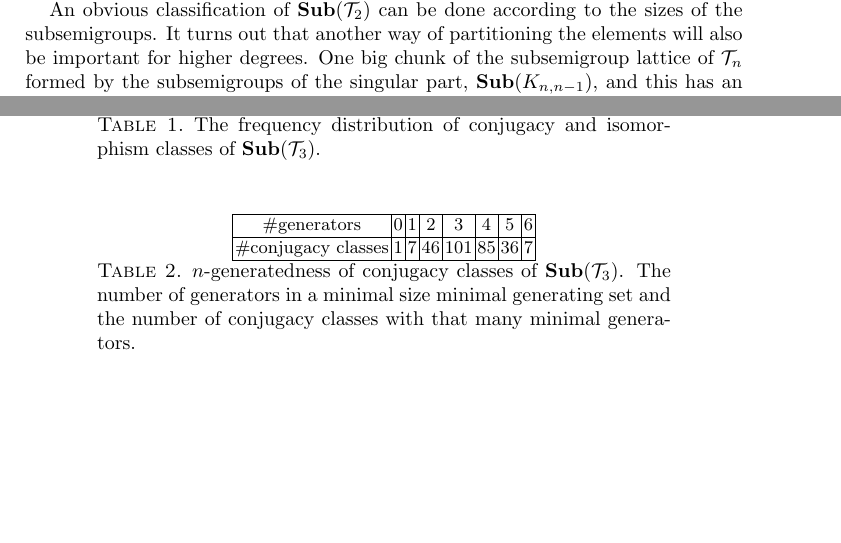
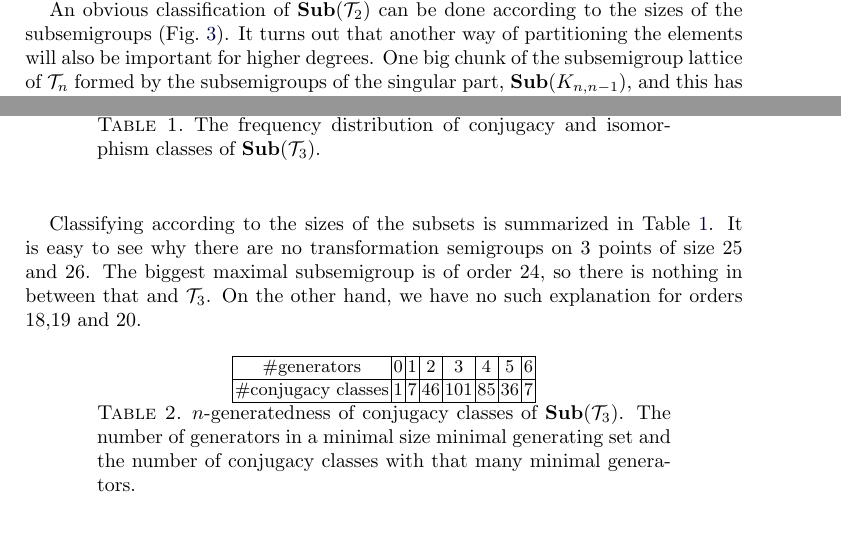
Before and after one commit to gap-packages/subsemi, a LaTeX paper (paper/subsemi.tex): two parts of pages 10 and 11 of 13, joined at a grey line, cut so that both start at the same text, the shorter picture padded with empty space. Compiled offline with pdfLaTeX.

Commit message:
up to T3

```diff
--- a/paper/subsemi.tex
+++ b/paper/subsemi.tex
@@ -436,7 +435,7 @@ Using one-line notation for transformations, we order the elements lexicographic
 Using these we can draw the subsemigroup lattice (Fig.\ \ref{fig:T2subs}).
 It also shows that it is possible that isomorphic subsemigroups are not conjugate.
 
-An obvious classification of $\Sub(\cT_2)$ can be done according to the sizes of the subsemigroups.
+An obvious classification of $\Sub(\cT_2)$ can be done according to the sizes of the subsemigroups (Fig.\ \ref{fig:T2subs}).
 It turns out that another way of partitioning the elements will also be important for higher degrees.
 One big chunk of the subsemigroup lattice of $\cT_n$ formed by the subsemigroups of the singular part, $\Sub(K_{n,n-1})$, and this has an order-isomorphic copy when we adjoin the identity of $\cT_n$ to each subsemigroup.
 The remaining part is the set of subsemigroups that contain nontrivial permutations.
@@ -465,8 +463,11 @@ Order&0&1&2&3& 4 & 5 & 6 & 7 & 8 & 9 & 10 & 11 & 12 & 13 & 14 & 15 & 16 & 17 & 1
 \caption{The frequency distribution of conjugacy and isomorphism classes of $\Sub(\cT_3)$.}
 \label{tab:T3freqs}
 \end{table}
+Classifying according to the sizes of the subsets is summarized in  Table \ref{tab:T3freqs}.
+It is easy to see why there are no transformation semigroups on 3 points of size 25 and 26.
+The biggest maximal subsemigroup is of order 24, so there is nothing in between that and $\cT_3$. On the other hand, we have no such explanation for orders 18,19 and 20.
 
-\begin{table}
+\begin{table}[h]
 \small
 \renewcommand{\tabcolsep}{1pt}
 \renewcommand{\arraystretch}{1}
```
Also changed, not shown: paper/subsemi.tex (8 more changed lines).
